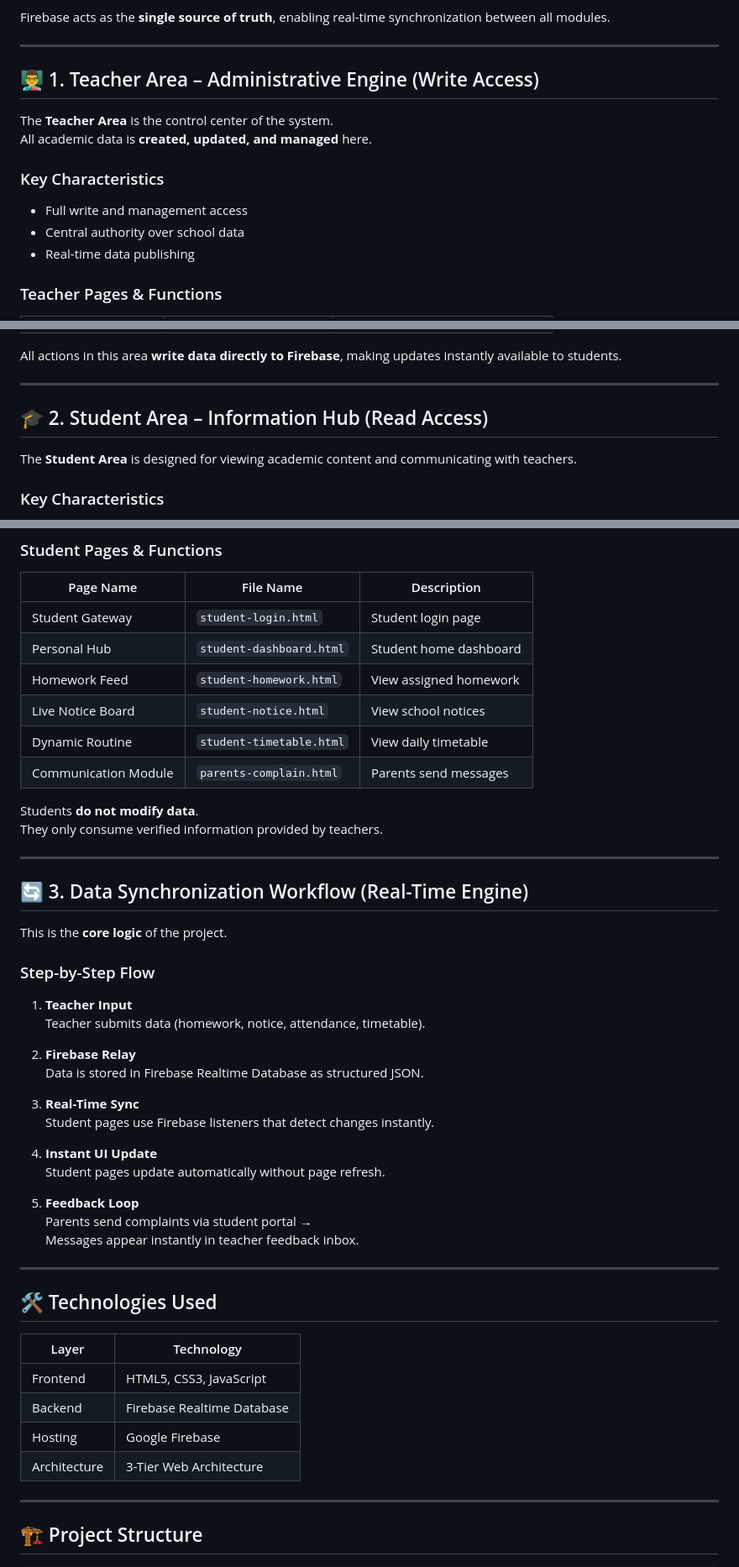
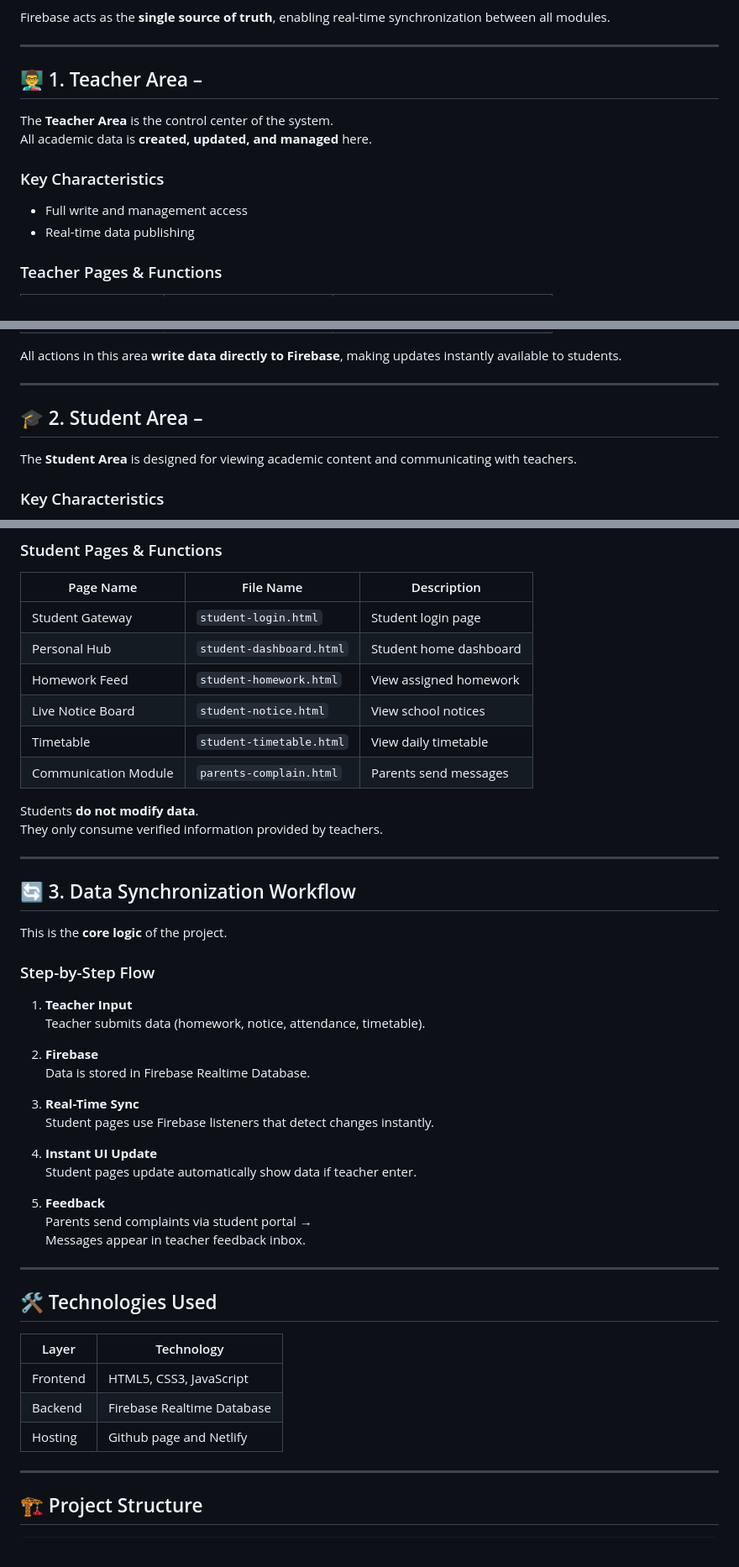
Before and after one commit to Ayaan192/kmcproject-teachersarea, a Markdown page: README.md, 3 parts joined by grey strips. Shown at 84% size. Drawn GitHub-style.

Commit message:
Revise README structure and content
Updated section headings and improved clarity in the README. Changed hosting details and refined descriptions for various areas.

```diff
--- a/README.md
+++ b/README.md
@@ -24,14 +24,13 @@ Firebase acts as the **single source of truth**, enabling real-time synchronizat
 
 ---
 
-## 👨‍🏫 1. Teacher Area – Administrative Engine (Write Access)
+## 👨‍🏫 1. Teacher Area –
 
 The **Teacher Area** is the control center of the system.
 All academic data is **created, updated, and managed** here.
 
 ### Key Characteristics
 - Full write and management access
-- Central authority over school data
 - Real-time data publishing
 
 ### Teacher Pages & Functions
@@ -51,7 +50,7 @@ All actions in this area **write data directly to Firebase**, making updates ins
 
 ---
 
-## 🎓 2. Student Area – Information Hub (Read Access)
+## 🎓 2. Student Area –
 
 The **Student Area** is designed for viewing academic content and communicating with teachers.
 
@@ -68,7 +67,7 @@ The **Student Area** is designed for viewing academic content and communicating
 | Personal Hub | `student-dashboard.html` | Student home dashboard |
 | Homework Feed | `student-homework.html` | View assigned homework |
 | Live Notice Board | `student-notice.html` | View school notices |
-| Dynamic Routine | `student-timetable.html` | View daily timetable |
+| Timetable | `student-timetable.html` | View daily timetable |
 | Communication Module | `parents-complain.html` | Parents send messages |
 
 Students **do not modify data**.
@@ -76,7 +75,7 @@ They only consume verified information provided by teachers.
 
 ---
 
-## 🔄 3. Data Synchronization Workflow (Real-Time Engine)
+## 🔄 3. Data Synchronization Workflow
 
 This is the **core logic** of the project.
 
@@ -85,18 +84,18 @@ This is the **core logic** of the project.
 1. **Teacher Input**
    Teacher submits data (homework, notice, attendance, timetable).
 
-2. **Firebase Relay**
-   Data is stored in Firebase Realtime Database as structured JSON.
+2. **Firebase**
+   Data is stored in Firebase Realtime Database.
 
 3. **Real-Time Sync**
    Student pages use Firebase listeners that detect changes instantly.
 
 4. **Instant UI Update**
-   Student pages update automatically without page refresh.
+   Student pages update automatically show data if teacher enter.
 
-5. **Feedback Loop**
+5. **Feedback**
    Parents send complaints via student portal →
-   Messages appear instantly in teacher feedback inbox.
+   Messages appear in teacher feedback inbox.
 
 ---
 
@@ -106,8 +105,7 @@ This is the **core logic** of the project.
 |-----|-----------|
 | Frontend | HTML5, CSS3, JavaScript |
 | Backend | Firebase Realtime Database |
-| Hosting | Google Firebase |
-| Architecture | 3-Tier Web Architecture |
+| Hosting | Github page and Netlify |
 
 ---
 
```
